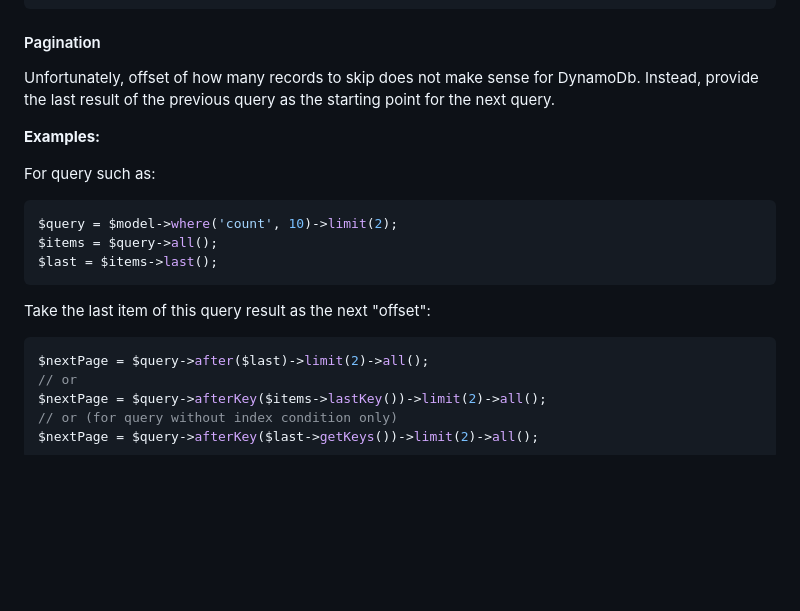
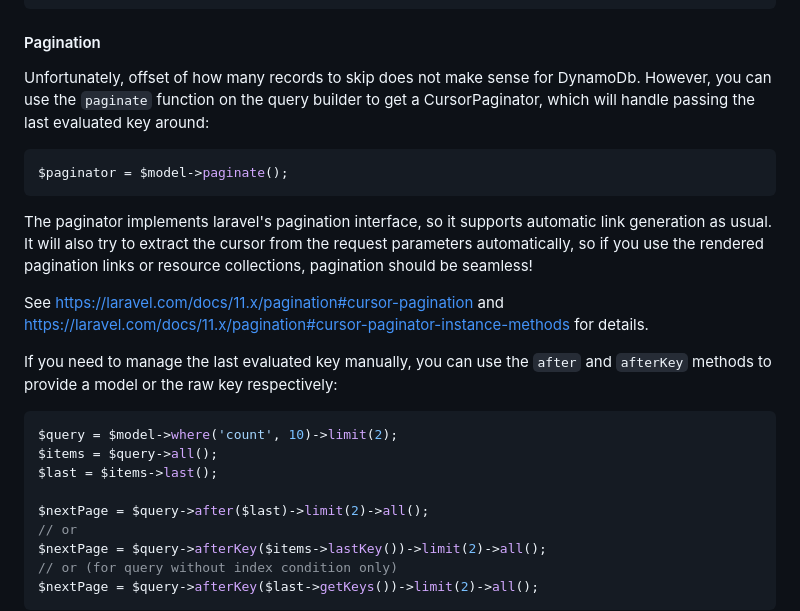
Before and after one commit to baopham/laravel-dynamodb, a Markdown page: README.md, the part around the change. Rendered like a GitHub page; blank space fills up the shorter version.

Commit message:
chore: update documentation

````diff
--- a/README.md
+++ b/README.md
@@ -176,21 +176,28 @@ $model->first();
 #### Pagination
 
 Unfortunately, offset of how many records to skip does not make sense for DynamoDb.
-Instead, provide the last result of the previous query as the starting point for the next query.
+However, you can use the `paginate` function on the query builder to get a CursorPaginator, which will
+handle passing the last evaluated key around:
 
-**Examples:**
+```PHP
+$paginator = $model->paginate();
+```
 
-For query such as:
+The paginator implements laravel's pagination interface, so it supports automatic link generation as usual.
+It will also try to extract the cursor from the request parameters automatically, so if you use the rendered
+pagination links or resource collections, pagination should be seamless!
+
+See https://laravel.com/docs/11.x/pagination#cursor-pagination and
+https://laravel.com/docs/11.x/pagination#cursor-paginator-instance-methods for details.
+
+If you need to manage the last evaluated key manually, you can use the `after` and `afterKey` methods to provide
+a model or the raw key respectively:
 
 ```php
 $query = $model->where('count', 10)->limit(2);
 $items = $query->all();
 $last = $items->last();
-```
 
-Take the last item of this query result as the next "offset":
-
-```php
 $nextPage = $query->after($last)->limit(2)->all();
 // or
 $nextPage = $query->afterKey($items->lastKey())->limit(2)->all();
````
